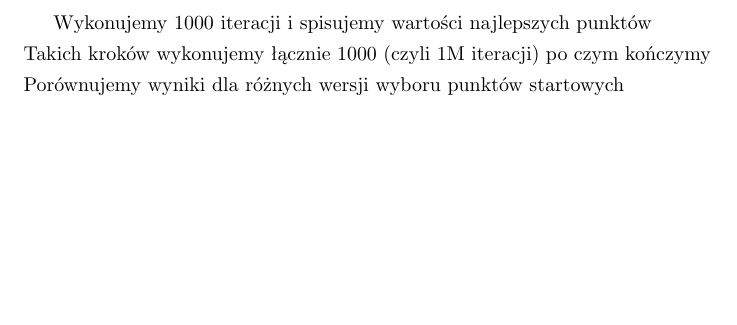
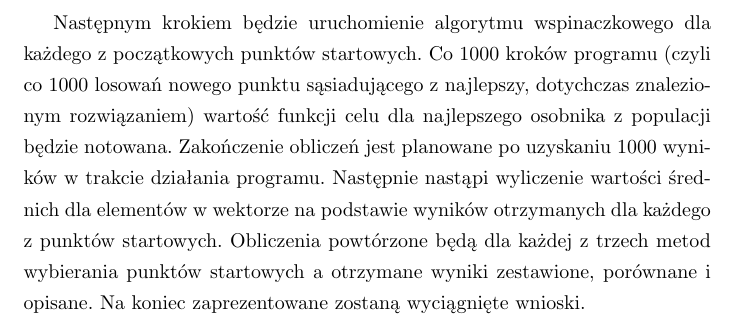
Before and after one commit to anyanyany/WAE, a LaTeX document (Doc/main.tex): part of page 4 of 4, cut at the place of the change, the shorter picture padded with empty space. Compiled offline with pdfLaTeX.

Commit message:
Added some content

```diff
--- a/Doc/main.tex
+++ b/Doc/main.tex
@@ -115,8 +115,6 @@ Technika Poisson Disc generuje zbiór punktów o zadanej liczności w n-wymiarow
 
 Pierwszym krokiem doświadczenia będzie wylosowanie N punktów startowych przy pomocy trzech opisanych powyżej metod. Punkty te będą badane dla każdej z funkcji celu z pakietu CEC2013. \\
 
-Wykonujemy 1000 iteracji i spisujemy wartości najlepszych punktów \\
-Takich kroków wykonujemy łącznie 1000 (czyli 1M iteracji) po czym kończymy \\
-Porównujemy wyniki dla różnych wersji wyboru punktów startowych \\
+Następnym krokiem będzie uruchomienie algorytmu wspinaczkowego dla każdego z początkowych punktów startowych. Co 1000 kroków programu (czyli co 1000 losowań nowego punktu sąsiadującego z najlepszy, dotychczas znalezionym rozwiązaniem) wartość funkcji celu dla najlepszego osobnika z populacji będzie notowana. Zakończenie obliczeń jest planowane po uzyskaniu 1000 wyników w trakcie działania programu. Następnie nastąpi wyliczenie wartości średnich dla elementów w wektorze na podstawie wyników otrzymanych dla każdego z punktów startowych. Obliczenia powtórzone będą dla każdej z trzech metod wybierania punktów startowych a otrzymane wyniki zestawione, porównane i opisane. Na koniec zaprezentowane zostaną wyciągnięte wnioski.
 
 \end{document}
```
Also changed, not shown: Doc/main.pdf, 4 other files.
